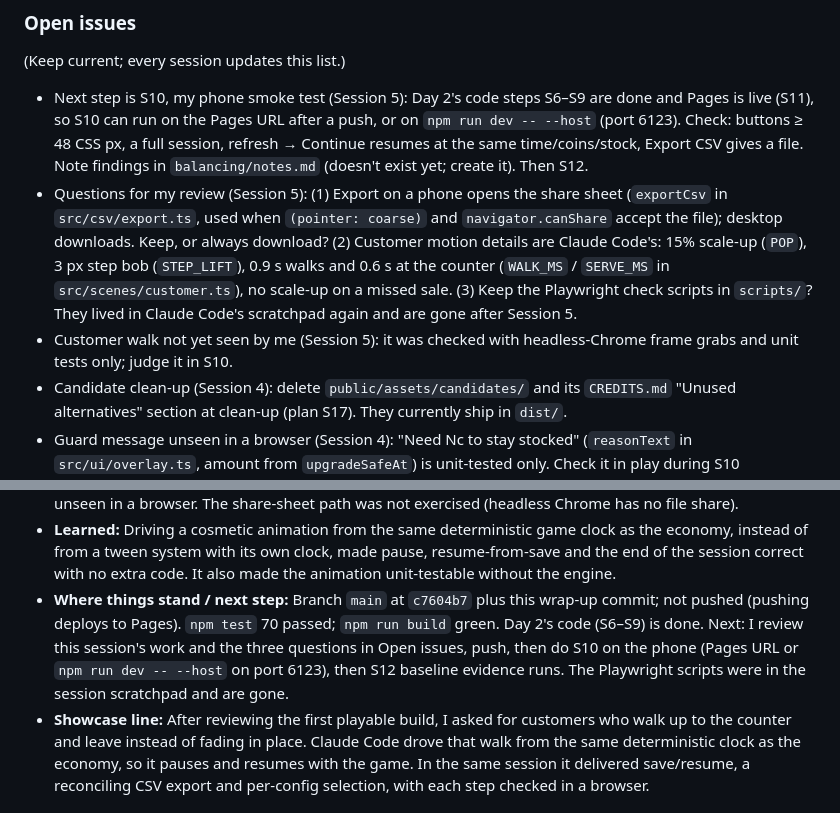
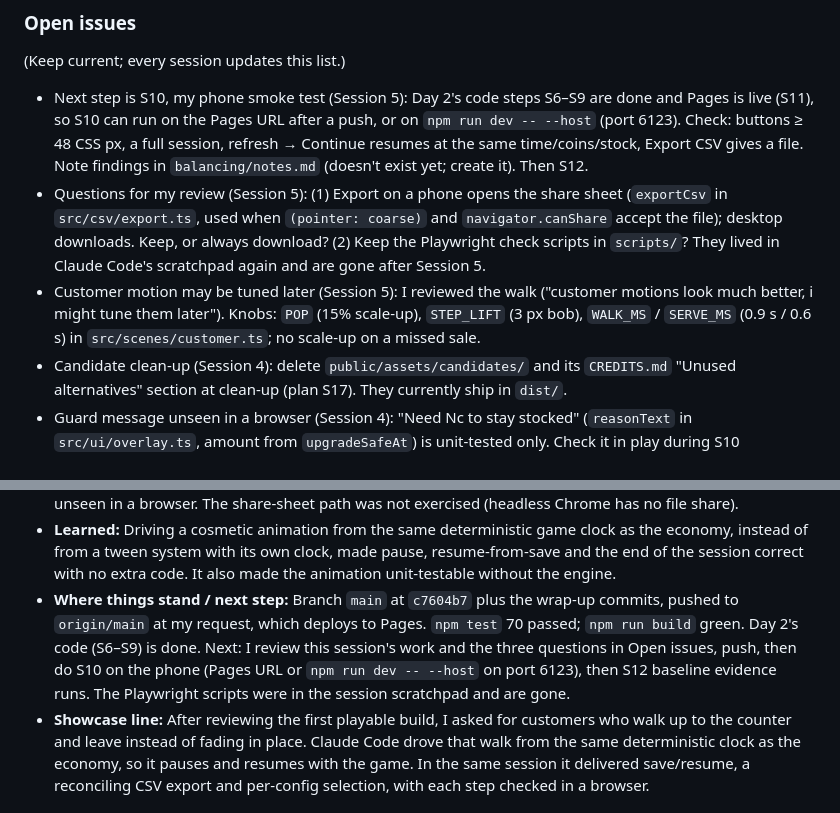
Before and after one commit to cut-it-out/dungeon-counter, a Markdown page: docs/buildlog.md, 2 parts joined by grey strips. Drawn GitHub-style.

Commit message:
Build log: motion reviewed, pushed for phone checks

```diff
--- a/docs/buildlog.md
+++ b/docs/buildlog.md
@@ -29,8 +29,8 @@ Running record of how this project was built with Claude Code. "I" is the develo
 (Keep current; every session updates this list.)
 
 - Next step is S10, my phone smoke test (Session 5): Day 2's code steps S6–S9 are done and Pages is live (S11), so S10 can run on the Pages URL after a push, or on `npm run dev -- --host` (port 6123). Check: buttons ≥ 48 CSS px, a full session, refresh → Continue resumes at the same time/coins/stock, Export CSV gives a file. Note findings in `balancing/notes.md` (doesn't exist yet; create it). Then S12.
-- Questions for my review (Session 5): (1) Export on a phone opens the share sheet (`exportCsv` in `src/csv/export.ts`, used when `(pointer: coarse)` and `navigator.canShare` accept the file); desktop downloads. Keep, or always download? (2) Customer motion details are Claude Code's: 15% scale-up (`POP`), 3 px step bob (`STEP_LIFT`), 0.9 s walks and 0.6 s at the counter (`WALK_MS` / `SERVE_MS` in `src/scenes/customer.ts`), no scale-up on a missed sale. (3) Keep the Playwright check scripts in `scripts/`? They lived in Claude Code's scratchpad again and are gone after Session 5.
-- Customer walk not yet seen by me (Session 5): it was checked with headless-Chrome frame grabs and unit tests only; judge it in S10.
+- Questions for my review (Session 5): (1) Export on a phone opens the share sheet (`exportCsv` in `src/csv/export.ts`, used when `(pointer: coarse)` and `navigator.canShare` accept the file); desktop downloads. Keep, or always download? (2) Keep the Playwright check scripts in `scripts/`? They lived in Claude Code's scratchpad again and are gone after Session 5.
+- Customer motion may be tuned later (Session 5): I reviewed the walk ("customer motions look much better, i might tune them later"). Knobs: `POP` (15% scale-up), `STEP_LIFT` (3 px bob), `WALK_MS` / `SERVE_MS` (0.9 s / 0.6 s) in `src/scenes/customer.ts`; no scale-up on a missed sale.
 - Candidate clean-up (Session 4): delete `public/assets/candidates/` and its `CREDITS.md` "Unused alternatives" section at clean-up (plan S17). They currently ship in `dist/`.
 - Guard message unseen in a browser (Session 4): "Need Nc to stay stocked" (`reasonText` in `src/ui/overlay.ts`, amount from `upgradeSafeAt`) is unit-tested only. Check it in play during S10 (reachable at stock 1–2 with coins just above the upgrade cost).
 - Browser checks are automation only (Sessions 4–5): S5, S7, S8, S9 were checked by Playwright scripts in headless Chrome, not by hand or on a phone; S10 is the real device check. `/favicon.ico` 404s (harmless; add an icon at S17 if wanted).
@@ -152,5 +152,5 @@ Running record of how this project was built with Claude Code. "I" is the develo
 - **Hand edits:** None seen in `git diff`. I connected Cloudflare Pages in the dashboard (S11) outside the session.
 - **Testing / playtest notes:** `npm test`: 39 passed at the start, 70 passed (9 files) at the end; `npm run build` green. Browser checks were Playwright scripts in headless system Chrome at 390×844, not hand play or a phone. S7: 17/17. A refresh after ~10 s resumed at the same timer/coins/stock (4:50, 35c, 2/20) with the same run id and a `resume` row. A simulated hidden tab froze the timer and saved time for 15 s (not the plan's 60 s). Reset deleted the save. A malformed save showed the notice. Blocked storage showed "Not saved" while the game ran on. A finished run (fake clock, no taps) survived a refresh, with Last summary matching and New day asking to confirm. S8: 9/9. A desktop download from the pause menu and from the finished summary after a refresh had the exact header, one run id, 100 arrivals, `session_end` at 300.0 and reconciled (20 + 25 = 45c, revenue 25c). It was parsed as CSV, not opened in a spreadsheet app. S9: 4/4 without a revised config; 6/6 with a temporary `revised-v1.json` (a copy of baseline, deleted right after), which gave separate save keys and kept baseline's Continue. Customer walk: frame grabs at 2.4–4.7 s showed the walk in, the counter with `+5c`, the scale-up and the walk out; pausing mid-walk gave identical frames 5 s apart. S7 and S8 were re-run after the walk change: 17/17 and 9/9. The guard message is still unseen in a browser. The share-sheet path was not exercised (headless Chrome has no file share).
 - **Learned:** Driving a cosmetic animation from the same deterministic game clock as the economy, instead of from a tween system with its own clock, made pause, resume-from-save and the end of the session correct with no extra code. It also made the animation unit-testable without the engine.
-- **Where things stand / next step:** Branch `main` at `c7604b7` plus this wrap-up commit; not pushed (pushing deploys to Pages). `npm test` 70 passed; `npm run build` green. Day 2's code (S6–S9) is done. Next: I review this session's work and the three questions in Open issues, push, then do S10 on the phone (Pages URL or `npm run dev -- --host` on port 6123), then S12 baseline evidence runs. The Playwright scripts were in the session scratchpad and are gone.
+- **Where things stand / next step:** Branch `main` at `c7604b7` plus the wrap-up commits, pushed to `origin/main` at my request, which deploys to Pages. `npm test` 70 passed; `npm run build` green. Day 2's code (S6–S9) is done. Next: I review this session's work and the three questions in Open issues, push, then do S10 on the phone (Pages URL or `npm run dev -- --host` on port 6123), then S12 baseline evidence runs. The Playwright scripts were in the session scratchpad and are gone.
 - **Showcase line:** After reviewing the first playable build, I asked for customers who walk up to the counter and leave instead of fading in place. Claude Code drove that walk from the same deterministic clock as the economy, so it pauses and resumes with the game. In the same session it delivered save/resume, a reconciling CSV export and per-config selection, with each step checked in a browser.
```
Also changed, not shown: other parts of docs/buildlog.md (+1 -1 lines).
